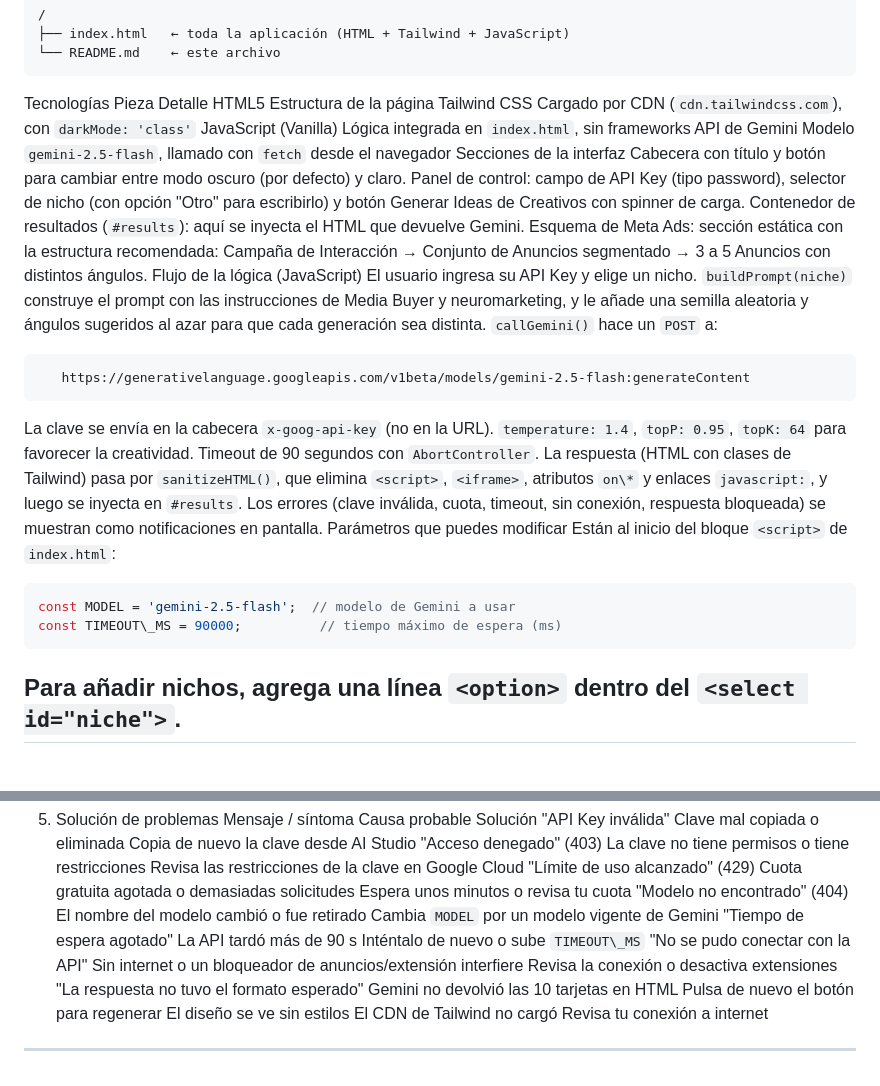
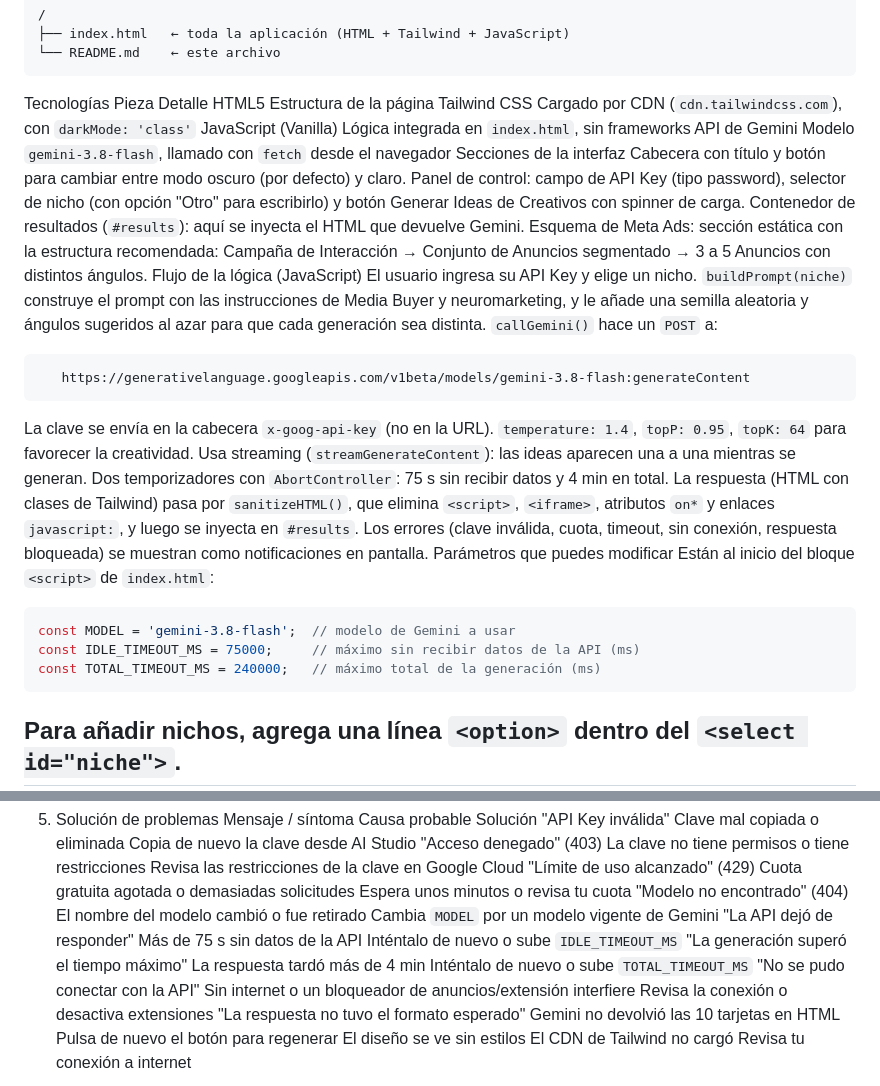
Before and after one commit to jcalero199-dot/AdsCreativeGenerator, a Markdown page: README.md, 2 parts joined by grey strips. Rendered like a GitHub page; blank space fills up the shorter version.

````diff
--- a/README.md
+++ b/README.md
@@ -14,7 +14,7 @@ Pieza	Detalle
 HTML5	Estructura de la página
 Tailwind CSS	Cargado por CDN (`cdn.tailwindcss.com`), con `darkMode: 'class'`
 JavaScript (Vanilla)	Lógica integrada en `index.html`, sin frameworks
-API de Gemini	Modelo `gemini-2.5-flash`, llamado con `fetch` desde el navegador
+API de Gemini	Modelo `gemini-3.8-flash`, llamado con `fetch` desde el navegador
 Secciones de la interfaz
 Cabecera con título y botón para cambiar entre modo oscuro (por defecto) y claro.
 Panel de control: campo de API Key (tipo password), selector de nicho (con opción "Otro" para escribirlo) y botón Generar Ideas de Creativos con spinner de carga.
@@ -25,18 +25,20 @@ El usuario ingresa su API Key y elige un nicho.
 `buildPrompt(niche)` construye el prompt con las instrucciones de Media Buyer y neuromarketing, y le añade una semilla aleatoria y ángulos sugeridos al azar para que cada generación sea distinta.
 `callGemini()` hace un `POST` a:
 ```
-   https://generativelanguage.googleapis.com/v1beta/models/gemini-2.5-flash:generateContent
+   https://generativelanguage.googleapis.com/v1beta/models/gemini-3.8-flash:generateContent
    ```
 La clave se envía en la cabecera `x-goog-api-key` (no en la URL).
 `temperature: 1.4`, `topP: 0.95`, `topK: 64` para favorecer la creatividad.
-Timeout de 90 segundos con `AbortController`.
-La respuesta (HTML con clases de Tailwind) pasa por `sanitizeHTML()`, que elimina `<script>`, `<iframe>`, atributos `on\*` y enlaces `javascript:`, y luego se inyecta en `#results`.
+Usa streaming (`streamGenerateContent`): las ideas aparecen una a una mientras se generan.
+Dos temporizadores con `AbortController`: 75 s sin recibir datos y 4 min en total.
+La respuesta (HTML con clases de Tailwind) pasa por `sanitizeHTML()`, que elimina `<script>`, `<iframe>`, atributos `on*` y enlaces `javascript:`, y luego se inyecta en `#results`.
 Los errores (clave inválida, cuota, timeout, sin conexión, respuesta bloqueada) se muestran como notificaciones en pantalla.
 Parámetros que puedes modificar
 Están al inicio del bloque `<script>` de `index.html`:
 ```js
-const MODEL = 'gemini-2.5-flash';  // modelo de Gemini a usar
-const TIMEOUT\_MS = 90000;          // tiempo máximo de espera (ms)
+const MODEL = 'gemini-3.8-flash';  // modelo de Gemini a usar
+const IDLE_TIMEOUT_MS = 75000;     // máximo sin recibir datos de la API (ms)
+const TOTAL_TIMEOUT_MS = 240000;   // máximo total de la generación (ms)
 ```
 Para añadir nichos, agrega una línea `<option>` dentro del `<select id="niche">`.
 ---
@@ -100,7 +102,8 @@ Mensaje / síntoma	Causa probable	Solución
 "Acceso denegado" (403)	La clave no tiene permisos o tiene restricciones	Revisa las restricciones de la clave en Google Cloud
 "Límite de uso alcanzado" (429)	Cuota gratuita agotada o demasiadas solicitudes	Espera unos minutos o revisa tu cuota
 "Modelo no encontrado" (404)	El nombre del modelo cambió o fue retirado	Cambia `MODEL` por un modelo vigente de Gemini
-"Tiempo de espera agotado"	La API tardó más de 90 s	Inténtalo de nuevo o sube `TIMEOUT\_MS`
+"La API dejó de responder"	Más de 75 s sin datos de la API	Inténtalo de nuevo o sube `IDLE_TIMEOUT_MS`
+"La generación superó el tiempo máximo"	La respuesta tardó más de 4 min	Inténtalo de nuevo o sube `TOTAL_TIMEOUT_MS`
 "No se pudo conectar con la API"	Sin internet o un bloqueador de anuncios/extensión interfiere	Revisa la conexión o desactiva extensiones
 "La respuesta no tuvo el formato esperado"	Gemini no devolvió las 10 tarjetas en HTML	Pulsa de nuevo el botón para regenerar
 El diseño se ve sin estilos	El CDN de Tailwind no cargó	Revisa tu conexión a internet
````
